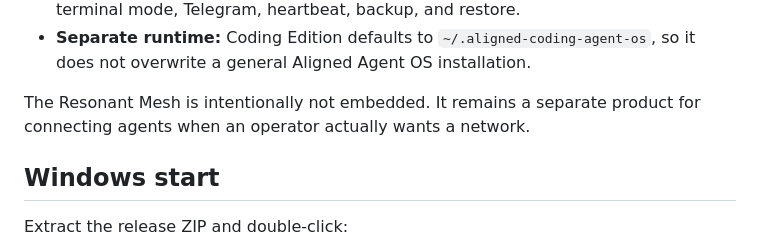
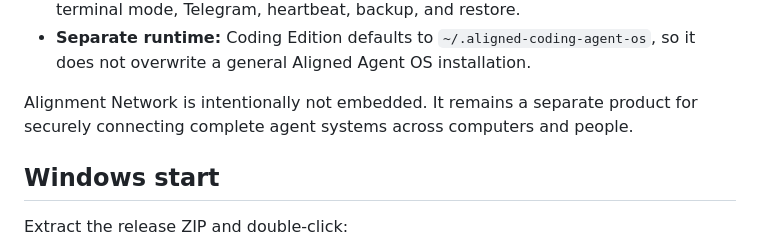
Before and after one commit to Ajenee7773/Aligned-Coding-Agent-OS, a Markdown page: README.md, the part around the change. Rendered like a GitHub page.

Commit message:
Adopt Alignment Network branding

```diff
--- a/README.md
+++ b/README.md
@@ -50,8 +50,8 @@ while a changed file has not been followed by successful verification.
   `~/.aligned-coding-agent-os`, so it does not overwrite a general Aligned
   Agent OS installation.
 
-The Resonant Mesh is intentionally not embedded. It remains a separate product
-for connecting agents when an operator actually wants a network.
+Alignment Network is intentionally not embedded. It remains a separate product
+for securely connecting complete agent systems across computers and people.
 
 ## Windows start
 
```
Also changed, not shown: docs/ASSET-AUDIT.md (+1 -1 lines), docs/V1-ARCHITECTURE.md (+1 -1 lines).
